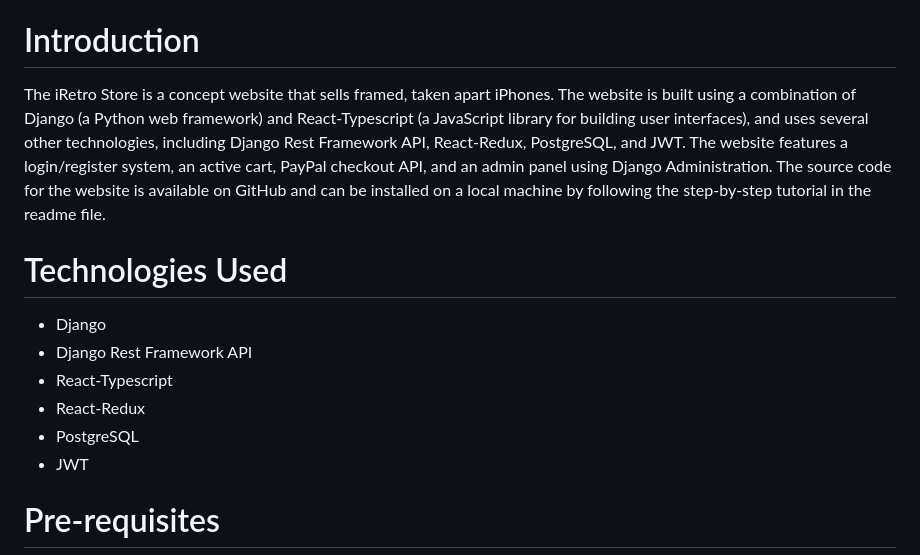
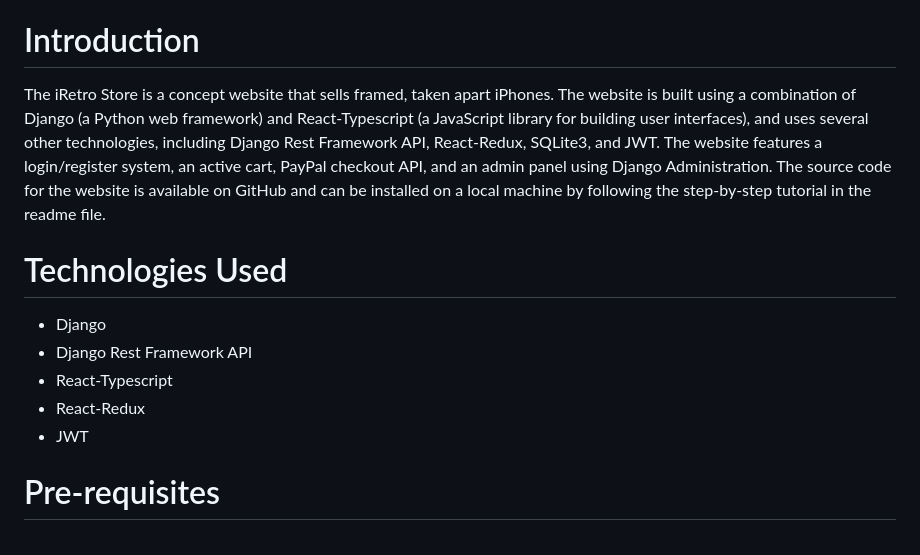
Before and after one commit to alonitzhaky/iretro, a Markdown page: README.md, the part around the change. Rendered like a GitHub page.

```diff
--- a/README.md
+++ b/README.md
@@ -19,14 +19,13 @@ Our initial concept was preserving the internal beauty of our everyday electroni
 Now, it's possible.
 
 # Introduction
-The iRetro Store is a concept website that sells framed, taken apart iPhones. The website is built using a combination of Django (a Python web framework) and React-Typescript (a JavaScript library for building user interfaces), and uses several other technologies, including Django Rest Framework API, React-Redux, PostgreSQL, and JWT. The website features a login/register system, an active cart, PayPal checkout API, and an admin panel using Django Administration. The source code for the website is available on GitHub and can be installed on a local machine by following the step-by-step tutorial in the readme file.
+The iRetro Store is a concept website that sells framed, taken apart iPhones. The website is built using a combination of Django (a Python web framework) and React-Typescript (a JavaScript library for building user interfaces), and uses several other technologies, including Django Rest Framework API, React-Redux, SQLite3, and JWT. The website features a login/register system, an active cart, PayPal checkout API, and an admin panel using Django Administration. The source code for the website is available on GitHub and can be installed on a local machine by following the step-by-step tutorial in the readme file.
 
 # Technologies Used
 - Django
 - Django Rest Framework API
 - React-Typescript
 - React-Redux
-- PostgreSQL
 - JWT
 
 # Pre-requisites
```
